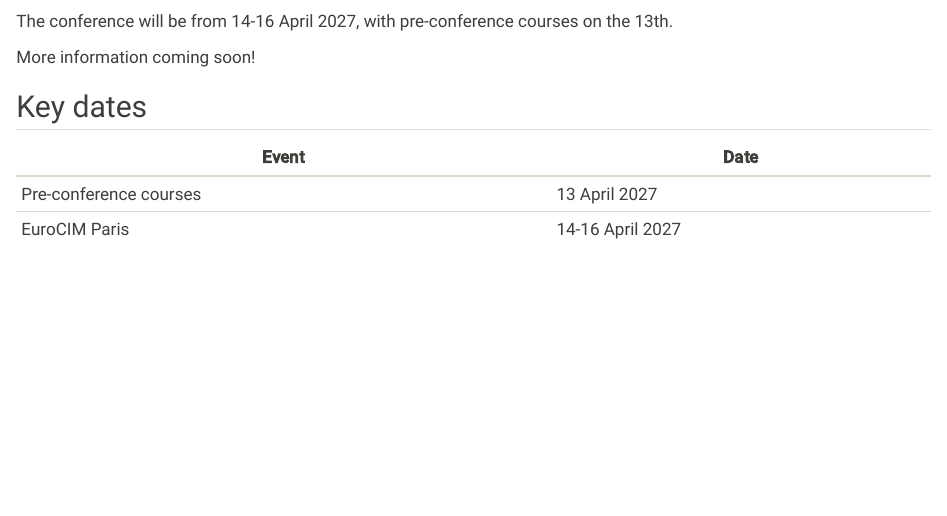
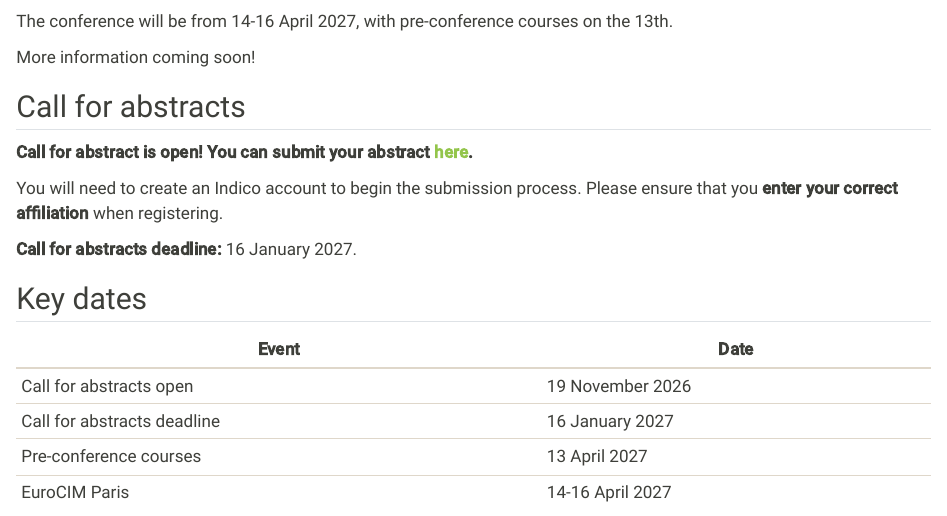
Before and after one commit to european-cim/paris-2027, a Quarto document (index.qmd): the page in a window 1100 px wide, from 60 px down. Rendered offline with R 4.5, knitr and Pandoc in place of Quarto, with nearby package versions.

Commit message:
call for abstracts open

```diff
--- a/index.qmd
+++ b/index.qmd
@@ -11,12 +11,20 @@
 
 More information coming soon!
 
+## Call for abstracts
 
+**Call for abstract is open! You can submit your abstract [here](https://indico.eurocim.org/event/4/).**
+
+You will need to create an Indico account to begin the submission process. Please ensure that you **enter your correct affiliation** when registering.
+
+**Call for abstracts deadline:** 16 January 2027.
 
 ## Key dates
 
 | Event | Date |
 |------------------------|--------------------|
+| Call for abstracts open | 19 November 2026 |
+| Call for abstracts deadline | 16 January 2027 |
 | Pre-conference courses | 13 April 2027 |
 | EuroCIM Paris | 14-16 April 2027 |
 
```
Also changed, not shown: docs/search.json, 2 other files.
